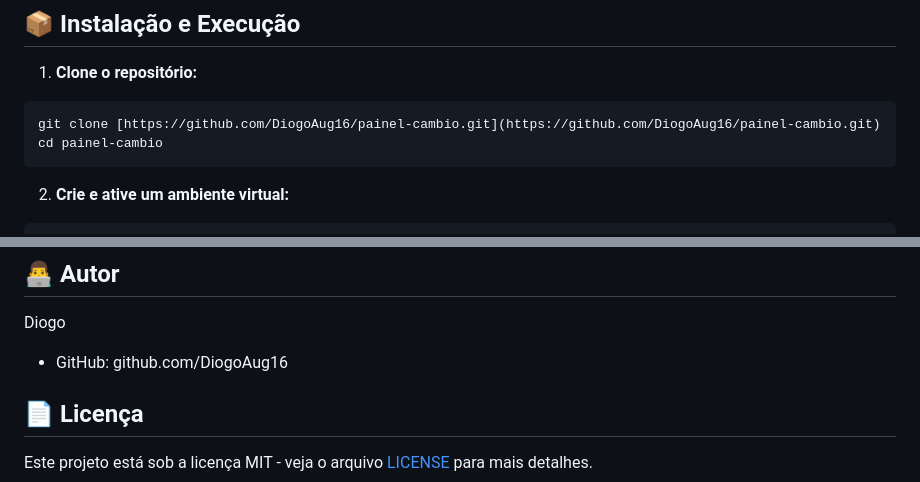
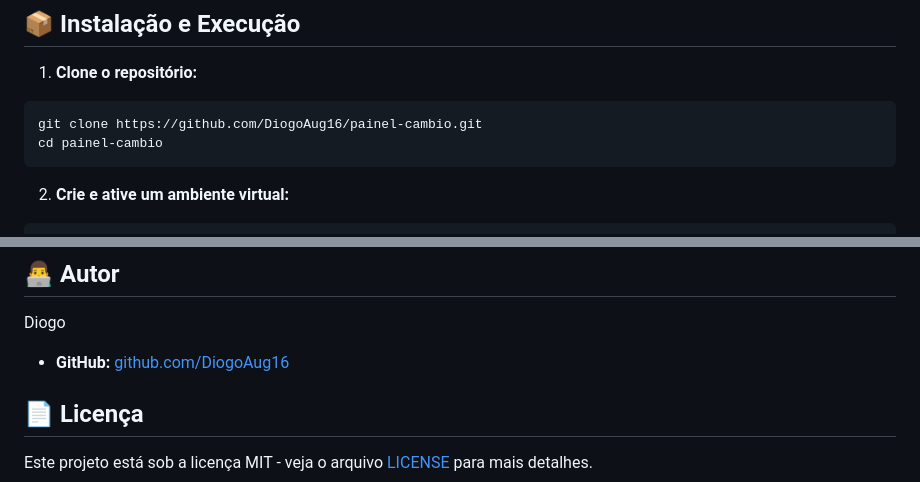
Before and after one commit to DiogoAug16/painel-cambio, a Markdown page: README.md, 2 parts joined by grey strips. Drawn GitHub-style.

Commit message:
- Arrumar links e comandos invalidos do readme

````diff
--- a/README.md
+++ b/README.md
@@ -46,7 +46,7 @@ Certifique-se de ter o **Python 3.10+** instalado em sua máquina.
 
 1. **Clone o repositório:**
 ```bash
-git clone [https://github.com/DiogoAug16/painel-cambio.git](https://github.com/DiogoAug16/painel-cambio.git)
+git clone https://github.com/DiogoAug16/painel-cambio.git
 cd painel-cambio
 ```
 
@@ -107,7 +107,7 @@ painel-cambio/
 ## 👨‍💻 Autor
 
 Diogo
-* GitHub: github.com/DiogoAug16
+* **GitHub:** [github.com/DiogoAug16](https://github.com/DiogoAug16)
 
 ## 📄 Licença
 
````
